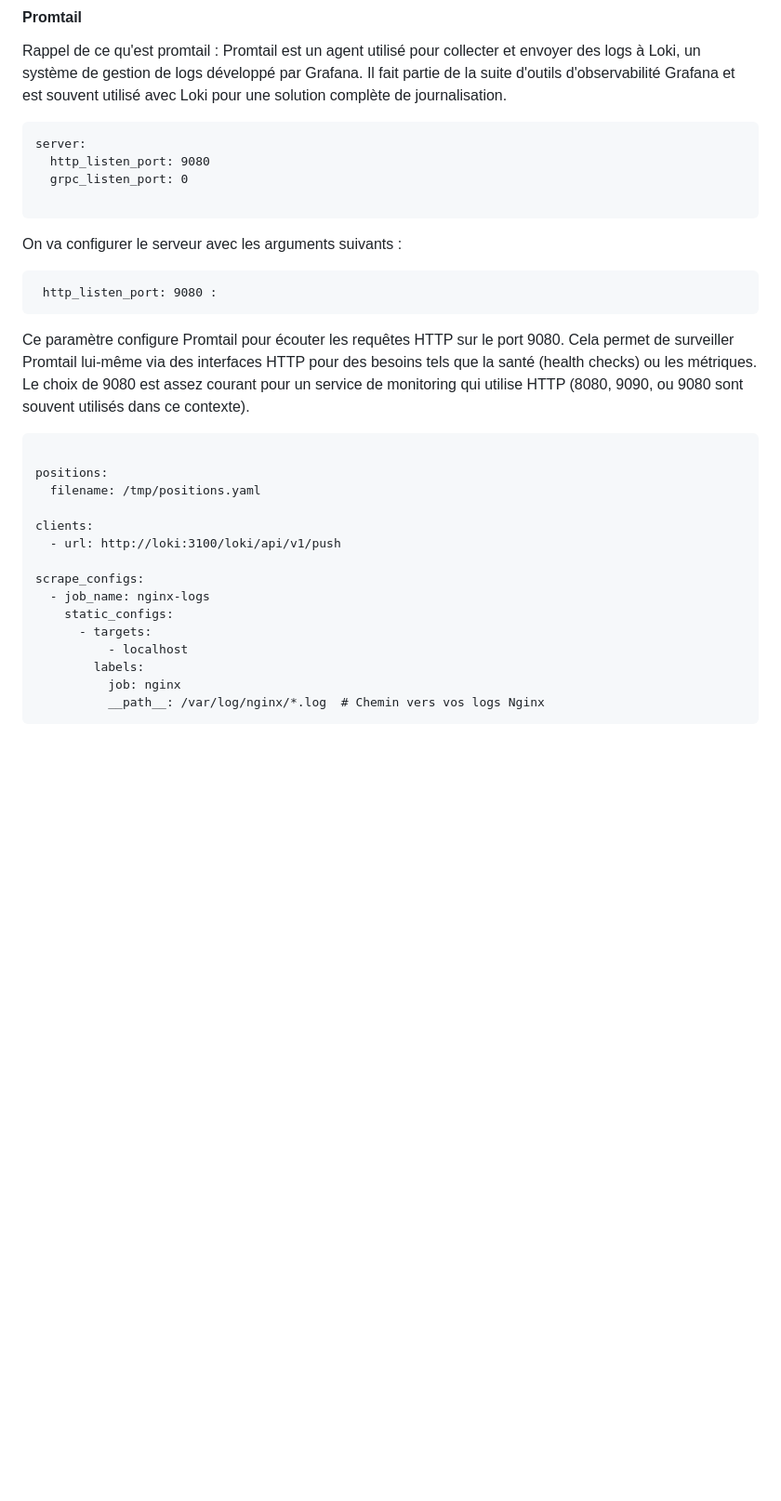
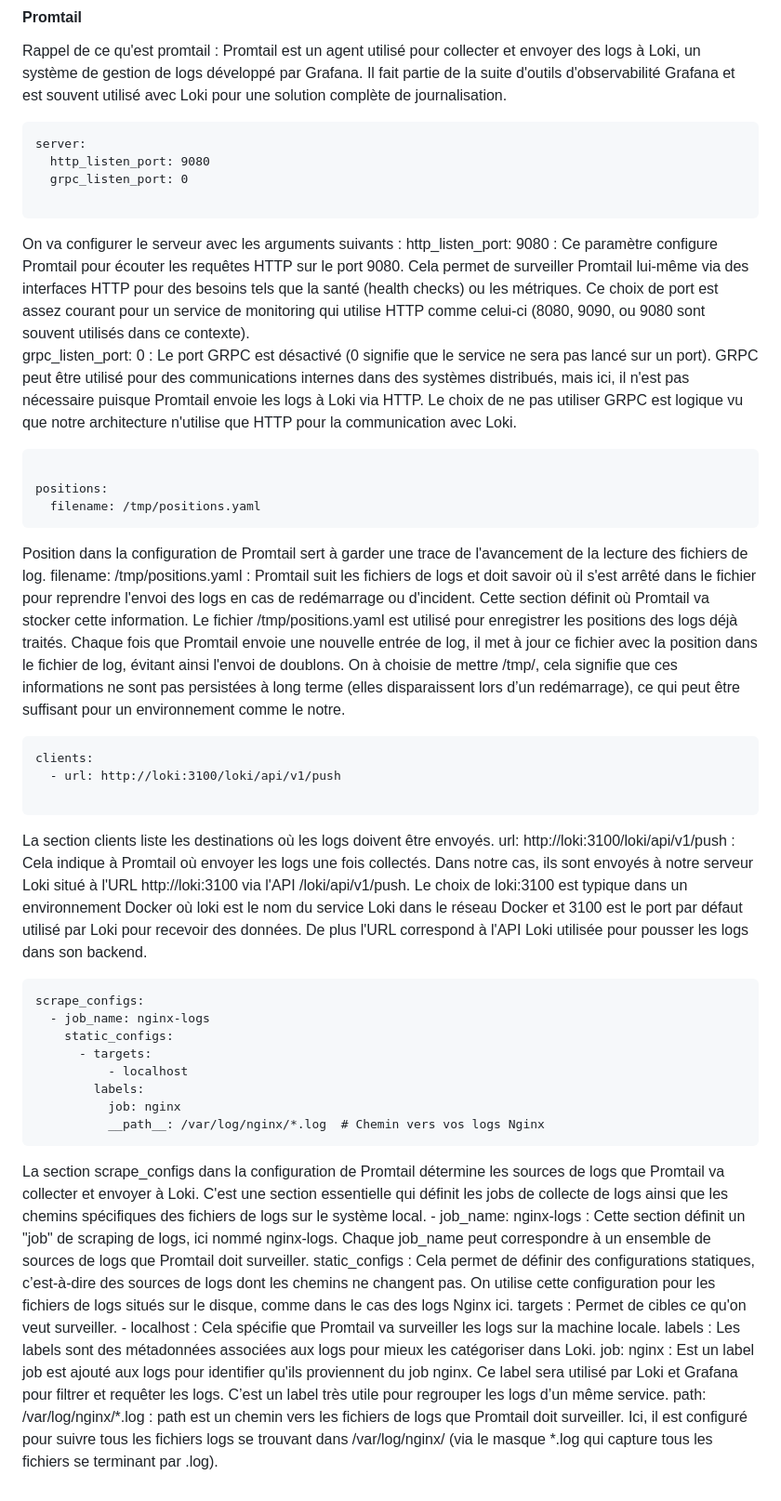
Before and after one commit to LarocheLeo/Projet2_logs_Laroche_Thiaw, a Markdown page: question_2.2.md, the part around the change. Shown: that part at 93% size. Rendered like a GitHub page; blank space fills up the shorter version.

````diff
--- a/question_2.2.md
+++ b/question_2.2.md
@@ -86,22 +86,35 @@ server:
   grpc_listen_port: 0
 
 ```
+
 On va configurer le serveur avec les arguments suivants :
-
-     http_listen_port: 9080 :
-
-Ce paramètre configure Promtail pour écouter les requêtes HTTP sur le port 9080. Cela permet de surveiller Promtail lui-même via des interfaces HTTP pour des besoins tels que la santé (health checks) ou les métriques.
-Le choix de 9080 est assez courant pour un service de monitoring qui utilise HTTP (8080, 9090, ou 9080 sont souvent utilisés dans ce contexte).
-
+    http_listen_port: 9080 :
+Ce paramètre configure Promtail pour écouter les requêtes HTTP sur le port 9080. Cela permet de surveiller Promtail lui-même via des interfaces HTTP pour des besoins tels que la santé (health checks) ou les métriques. Ce choix de port est assez courant pour un service de monitoring qui utilise HTTP comme celui-ci (8080, 9090, ou 9080 sont souvent utilisés dans ce contexte).
+    grpc_listen_port: 0 :
+Le port GRPC est désactivé (0 signifie que le service ne sera pas lancé sur un port). GRPC peut être utilisé pour des communications internes dans des systèmes distribués, mais ici, il n'est pas nécessaire puisque Promtail envoie les logs à Loki via HTTP. Le choix de ne pas utiliser GRPC est logique vu que notre architecture n'utilise que HTTP pour la communication avec Loki.
 
 ```
 
 positions:
   filename: /tmp/positions.yaml
+```
 
+Position dans la configuration de Promtail sert à garder une trace de l'avancement de la lecture des fichiers de log.
+    filename: /tmp/positions.yaml :
+Promtail suit les fichiers de logs et doit savoir où il s'est arrêté dans le fichier pour reprendre l'envoi des logs en cas de redémarrage ou d'incident. Cette section définit où Promtail va stocker cette information. Le fichier /tmp/positions.yaml est utilisé pour enregistrer les positions des logs déjà traités. Chaque fois que Promtail envoie une nouvelle entrée de log, il met à jour ce fichier avec la position dans le fichier de log, évitant ainsi l'envoi de doublons. On à choisie de mettre /tmp/, cela signifie que ces informations ne sont pas persistées à long terme (elles disparaissent lors d’un redémarrage), ce qui peut être suffisant pour un environnement comme le notre.
+
+
+```
 clients:
   - url: http://loki:3100/loki/api/v1/push
 
+```
+La section clients liste les destinations où les logs doivent être envoyés.
+    url: http://loki:3100/loki/api/v1/push :
+Cela indique à Promtail où envoyer les logs une fois collectés. Dans notre cas, ils sont envoyés à notre serveur Loki situé à l'URL http://loki:3100 via l'API /loki/api/v1/push. Le choix de loki:3100 est typique dans un environnement Docker où loki est le nom du service Loki dans le réseau Docker et 3100 est le port par défaut utilisé par Loki pour recevoir des données.
+De plus l'URL correspond à l'API Loki utilisée pour pousser les logs dans son backend.
+
+```
 scrape_configs:
   - job_name: nginx-logs
     static_configs:
@@ -111,3 +124,13 @@ scrape_configs:
           job: nginx
           __path__: /var/log/nginx/*.log  # Chemin vers vos logs Nginx
 ```
+La section scrape_configs dans la configuration de Promtail détermine les sources de logs que Promtail va collecter et envoyer à Loki. C'est une section essentielle qui définit les jobs de collecte de logs ainsi que les chemins spécifiques des fichiers de logs sur le système local.
+    - job_name: nginx-logs :
+Cette section définit un "job" de scraping de logs, ici nommé nginx-logs. Chaque job_name peut correspondre à un ensemble de sources de logs que Promtail doit surveiller.
+    static_configs :
+    Cela permet de définir des configurations statiques, c’est-à-dire des sources de logs dont les chemins ne changent pas. On utilise cette configuration pour les fichiers de logs situés sur le disque, comme dans le cas des logs Nginx ici.
+    targets : Permet de cibles ce qu'on veut surveiller.
+        - localhost : Cela spécifie que Promtail va surveiller les logs sur la machine locale.
+    labels : Les labels sont des métadonnées associées aux logs pour mieux les catégoriser dans Loki.
+job: nginx : Est un label job est ajouté aux logs pour identifier qu'ils proviennent du job nginx. Ce label sera utilisé par Loki et Grafana pour filtrer et requêter les logs. C’est un label très utile pour regrouper les logs d’un même service.
+    path: /var/log/nginx/*.log : path est un chemin vers les fichiers de logs que Promtail doit surveiller. Ici, il est configuré pour suivre tous les fichiers logs se trouvant dans /var/log/nginx/ (via le masque *.log qui capture tous les fichiers se terminant par .log).
````
